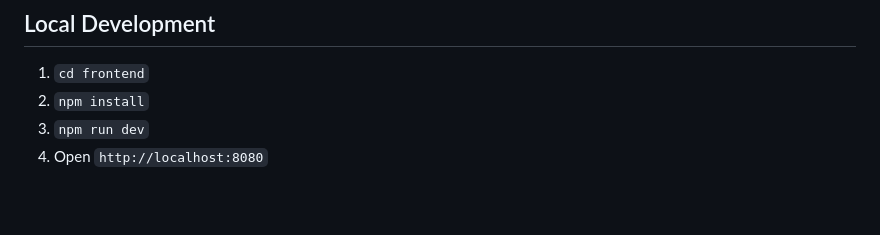
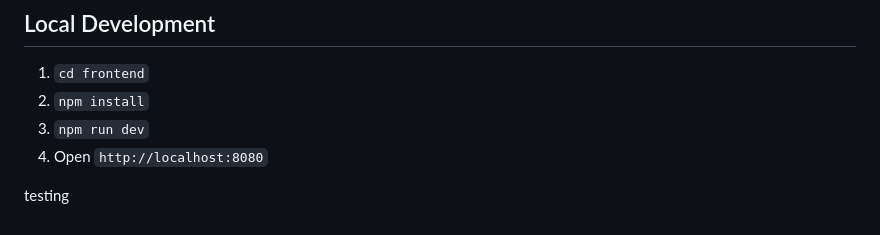
Before and after one commit to AshniZ-3193/Collee---Antigravity, a Markdown page: README.md, the part around the change. Rendered like a GitHub page; blank space fills up the shorter version.

```diff
--- a/README.md
+++ b/README.md
@@ -93,3 +93,5 @@ Your personal admissions copilot.
 2. `npm install`
 3. `npm run dev`
 4. Open `http://localhost:8080`
+
+testing
```
